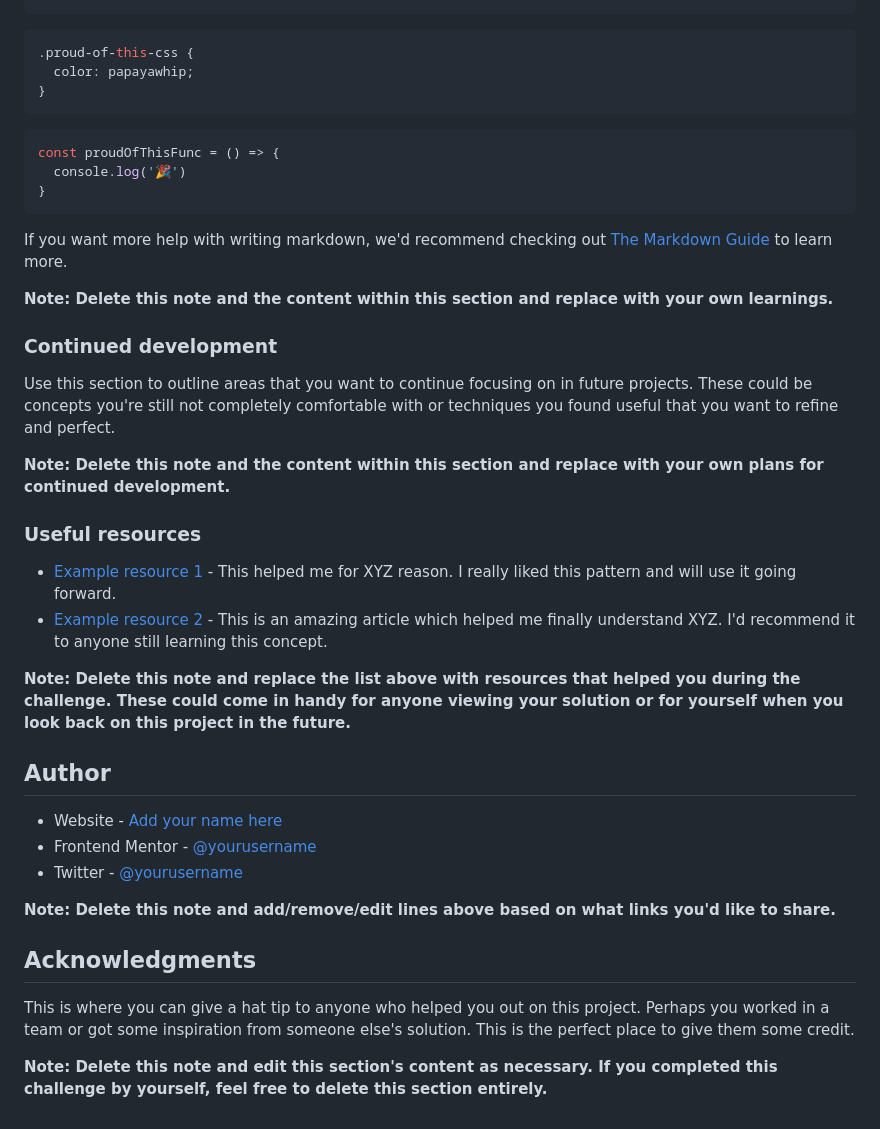
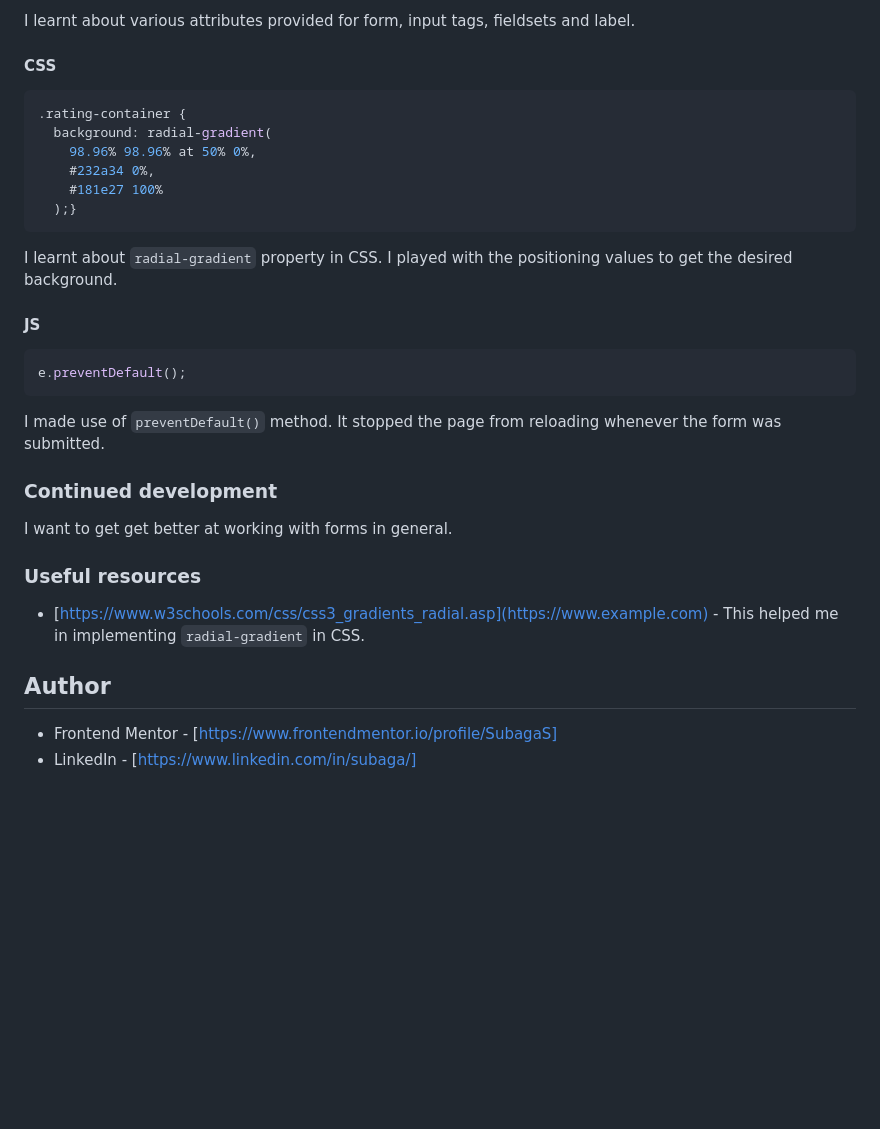
Before and after one commit to SubagaS/Interactive-rating-component, a Markdown page: README.md, the part around the change printed below. Drawn GitHub-style; blank space fills up the shorter version.

````diff
--- a/README.md
+++ b/README.md
@@ -72,42 +57,33 @@ To see how you can add code snippets, see below:
 ```
+I learnt about various attributes provided for form, input tags, fieldsets and label.
+#### CSS
+
 ```css
-.proud-of-this-css {
-  color: papayawhip;
-}
+.rating-container {
+  background: radial-gradient(
+    98.96% 98.96% at 50% 0%,
+    #232a34 0%,
+    #181e27 100%
+  );}
 ```
+I learnt about `radial-gradient` property in CSS. I played with the positioning values to get the desired background.
+#### JS
+
+
 ```js
-const proudOfThisFunc = () => {
-  console.log('🎉')
-}
+e.preventDefault();
 ```
-
-If you want more help with writing markdown, we'd recommend checking out [The Markdown Guide](https://www.markdownguide.org/) to learn more.
-
-**Note: Delete this note and the content within this section and replace with your own learnings.**
+I made use of `preventDefault()` method. It stopped the page from reloading whenever the form was submitted.
 
 ### Continued development
 
-Use this section to outline areas that you want to continue focusing on in future projects. These could be concepts you're still not completely comfortable with or techniques you found useful that you want to refine and perfect.
-
-**Note: Delete this note and the content within this section and replace with your own plans for continued development.**
+I want to get get better at working with forms in general.
 
 ### Useful resources
 
-- [Example resource 1](https://www.example.com) - This helped me for XYZ reason. I really liked this pattern and will use it going forward.
-- [Example resource 2](https://www.example.com) - This is an amazing article which helped me finally understand XYZ. I'd recommend it to anyone still learning this concept.
-
-**Note: Delete this note and replace the list above with resources that helped you during the challenge. These could come in handy for anyone viewing your solution or for yourself when you look back on this project in the future.**
+- [https://www.w3schools.com/css/css3_gradients_radial.asp](https://www.example.com) - This helped me in implementing `radial-gradient` in CSS.
 
 ## Author
 
-- Website - [Add your name here](https://www.your-site.com)
-- Frontend Mentor - [@yourusername](https://www.frontendmentor.io/profile/yourusername)
-- Twitter - [@yourusername](https://www.twitter.com/yourusername)
-
-**Note: Delete this note and add/remove/edit lines above based on what links you'd like to share.**
-
-## Acknowledgments
-
-This is where you can give a hat tip to anyone who helped you out on this project. Perhaps you worked in a team or got some inspiration from someone else's solution. This is the perfect place to give them some credit.
-
-**Note: Delete this note and edit this section's content as necessary. If you completed this challenge by yourself, feel free to delete this section entirely.**
+- Frontend Mentor - [https://www.frontendmentor.io/profile/SubagaS]
+- LinkedIn - [https://www.linkedin.com/in/subaga/]
````
Also changed, not shown: other parts of README.md (+6 -21 lines), images/Frontend Mentor - Interactive rating component.jpg (added).
